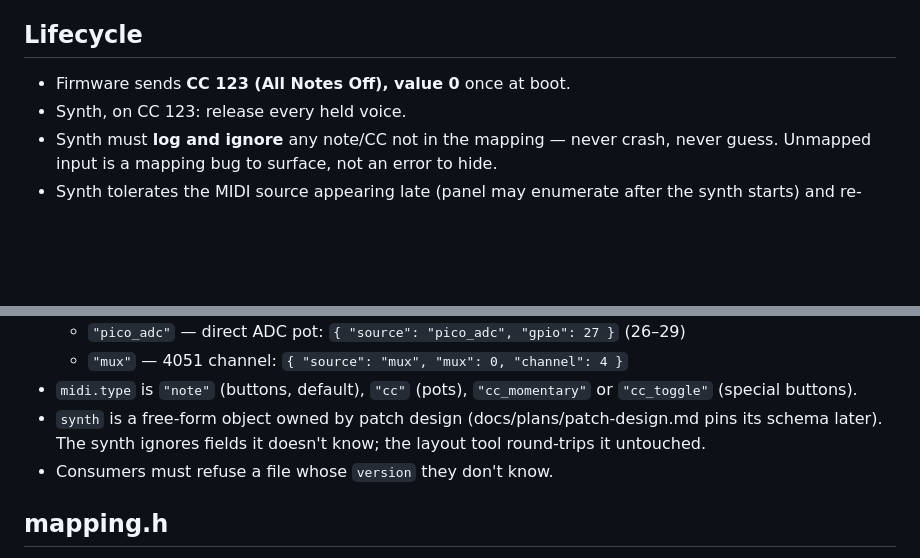
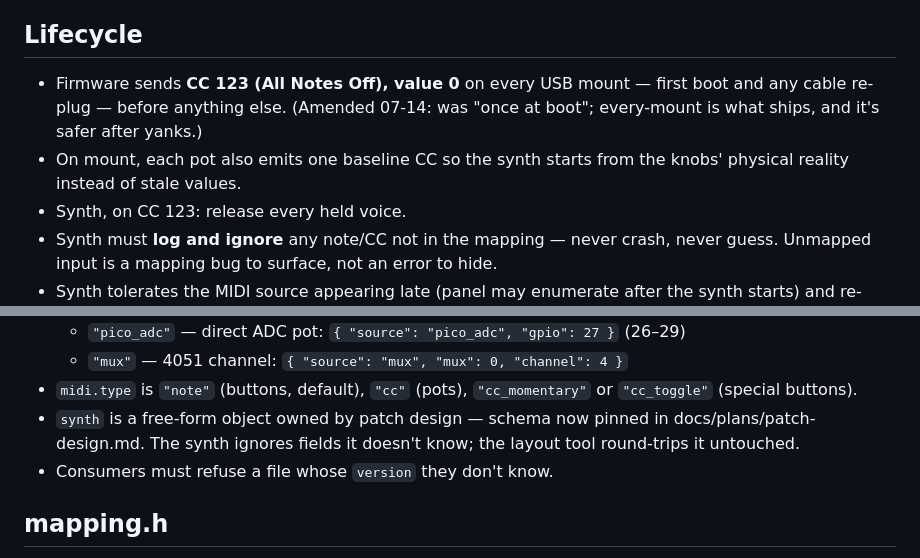
Before and after one commit to nevyn/chaossynth, a Markdown page: docs/midi-contract.md, 2 parts joined by grey strips. GitHub-like rendering; blank space fills up the shorter version.

```diff
--- a/docs/midi-contract.md
+++ b/docs/midi-contract.md
@@ -40,7 +40,11 @@ aftertouch. Don't emit them, don't listen for them.
 
 ## Lifecycle
 
-- Firmware sends **CC 123 (All Notes Off), value 0** once at boot.
+- Firmware sends **CC 123 (All Notes Off), value 0** on every USB mount —
+  first boot and any cable re-plug — before anything else. (Amended 07-14:
+  was "once at boot"; every-mount is what ships, and it's safer after yanks.)
+- On mount, each pot also emits one baseline CC so the synth starts from the
+  knobs' physical reality instead of stale values.
 - Synth, on CC 123: release every held voice.
 - Synth must **log and ignore** any note/CC not in the mapping — never crash,
   never guess. Unmapped input is a mapping bug to surface, not an error to hide.
@@ -93,9 +97,9 @@ synth, and the source of truth from which the firmware header is generated.
   - `"mux"` — 4051 channel: `{ "source": "mux", "mux": 0, "channel": 4 }`
 - `midi.type` is `"note"` (buttons, default), `"cc"` (pots), `"cc_momentary"` or
   `"cc_toggle"` (special buttons).
-- `synth` is a free-form object owned by patch design
-  (docs/plans/patch-design.md pins its schema later). The synth ignores fields it
-  doesn't know; the layout tool round-trips it untouched.
+- `synth` is a free-form object owned by patch design — schema now pinned in
+  docs/plans/patch-design.md. The synth ignores fields it doesn't know; the
+  layout tool round-trips it untouched.
 - Consumers must refuse a file whose `version` they don't know.
 
 ## mapping.h
```
Also changed, not shown: docs/integration-audit-2026-07-14.md (+16 -15 lines), docs/plans/patch-design.md (+18 -1 lines).
